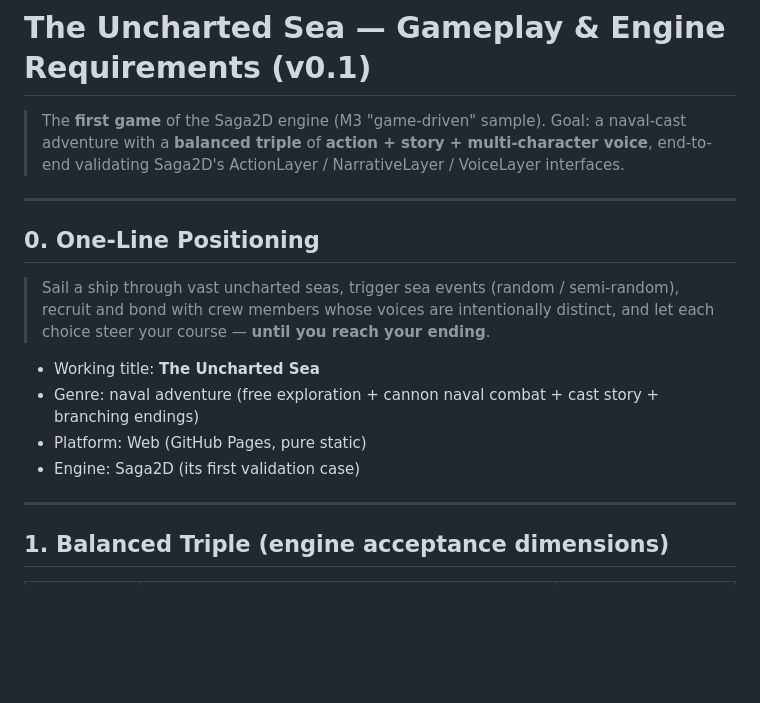
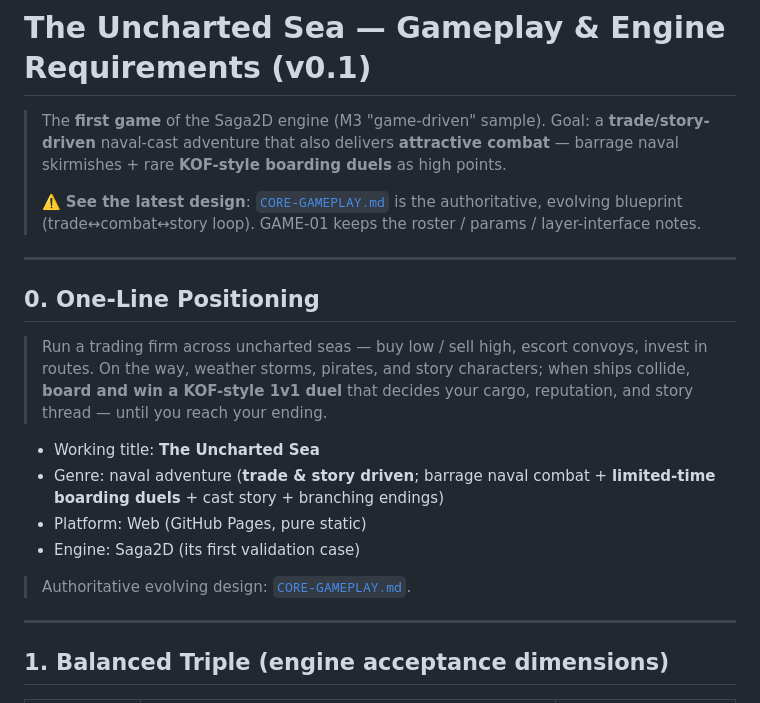
Before and after one commit to Yihong89/uncharted-sea, a Markdown page: docs/GAME-01.md, the part around the change. Rendered like a GitHub page; blank space fills up the shorter version.

Commit message:
docs(GAME): 核心玩法进化 - 贸易/剧情驱动 + 弹幕炮击 + 限时KOF接舷格斗
新增 docs/CORE-GAMEPLAY.md 权威玩法蓝图；GAME-01 更新定位引用

```diff
--- a/docs/GAME-01.md
+++ b/docs/GAME-01.md
@@ -1,21 +1,27 @@
 # The Uncharted Sea — Gameplay & Engine Requirements (v0.1)
 
 > The **first game** of the Saga2D engine (M3 "game-driven" sample).
-> Goal: a naval-cast adventure with a **balanced triple** of **action + story + multi-character voice**,
-> end-to-end validating Saga2D's ActionLayer / NarrativeLayer / VoiceLayer interfaces.
+> Goal: a **trade/story-driven** naval-cast adventure that also delivers **attractive combat**
+> — barrage naval skirmishes + rare **KOF-style boarding duels** as high points.
+>
+> ⚠️ **See the latest design**: [`CORE-GAMEPLAY.md`](CORE-GAMEPLAY.md) is the authoritative,
+> evolving blueprint (trade↔combat↔story loop). GAME-01 keeps the roster / params / layer-interface notes.
 
 ---
 
 ## 0. One-Line Positioning
 
-> Sail a ship through vast uncharted seas, trigger sea events (random / semi-random),
-> recruit and bond with crew members whose voices are intentionally distinct, and let each
-> choice steer your course — **until you reach your ending**.
+> Run a trading firm across uncharted seas — buy low / sell high, escort convoys, invest in routes.
+> On the way, weather storms, pirates, and story characters; when ships collide, **board and win a
+> KOF-style 1v1 duel** that decides your cargo, reputation, and story thread — until you reach your ending.
 
 - Working title: **The Uncharted Sea**
-- Genre: naval adventure (free exploration + cannon naval combat + cast story + branching endings)
+- Genre: naval adventure (**trade & story driven**; barrage naval combat + **limited-time boarding duels** + cast story + branching endings)
 - Platform: Web (GitHub Pages, pure static)
 - Engine: Saga2D (its first validation case)
+
+> Authoritative evolving design: [`CORE-GAMEPLAY.md`](CORE-GAMEPLAY.md).
+
 
 ---
 
```
Also changed, not shown: docs/CORE-GAMEPLAY.md (added, +111 -0 lines).
